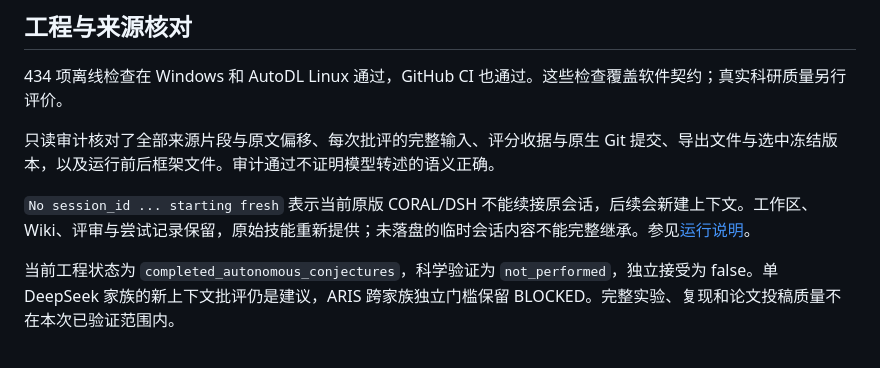
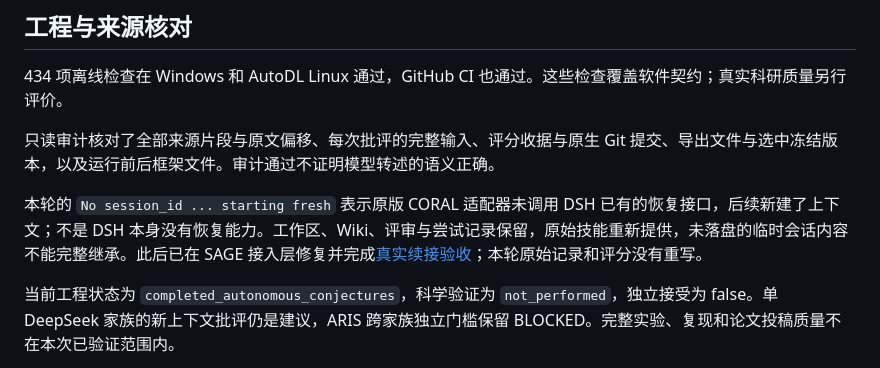
Before and after one commit to SiyuanChenToDo/Awesome-AutoResaerch, a Markdown page: docs/native-conjecture-validation-20261018.md, the part around the change. Drawn GitHub-style.

Commit message:
Clarify the historical session warning root cause

```diff
--- a/docs/native-conjecture-validation-20261018.md
+++ b/docs/native-conjecture-validation-20261018.md
@@ -43,7 +43,7 @@
 
 只读审计核对了全部来源片段与原文偏移、每次批评的完整输入、评分收据与原生 Git 提交、导出文件与选中冻结版本，以及运行前后框架文件。审计通过不证明模型转述的语义正确。
 
-`No session_id ... starting fresh` 表示当前原版 CORAL/DSH 不能续接原会话，后续会新建上下文。工作区、Wiki、评审与尝试记录保留，原始技能重新提供；未落盘的临时会话内容不能完整继承。参见[运行说明](autonomous-conjectures.md)。
+本轮的 `No session_id ... starting fresh` 表示原版 CORAL 适配器未调用 DSH 已有的恢复接口，后续新建了上下文；不是 DSH 本身没有恢复能力。工作区、Wiki、评审与尝试记录保留，原始技能重新提供，未落盘的临时会话内容不能完整继承。此后已在 SAGE 接入层修复并完成[真实续接验收](native-session-validation-20261018.md)；本轮原始记录和评分没有重写。
 
 当前工程状态为 `completed_autonomous_conjectures`，科学验证为 `not_performed`，独立接受为 false。单 DeepSeek 家族的新上下文批评仍是建议，ARIS 跨家族独立门槛保留 BLOCKED。完整实验、复现和论文投稿质量不在本次已验证范围内。
 
```
